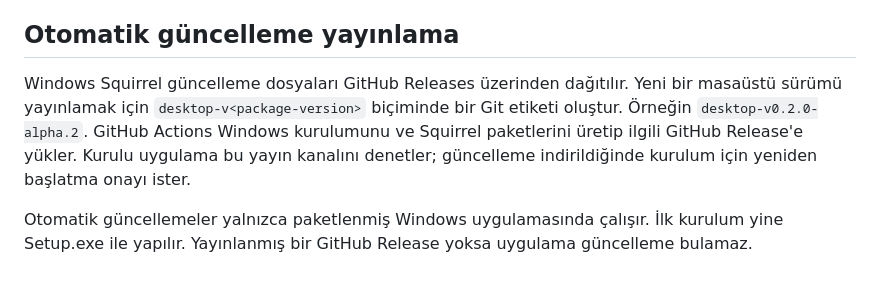
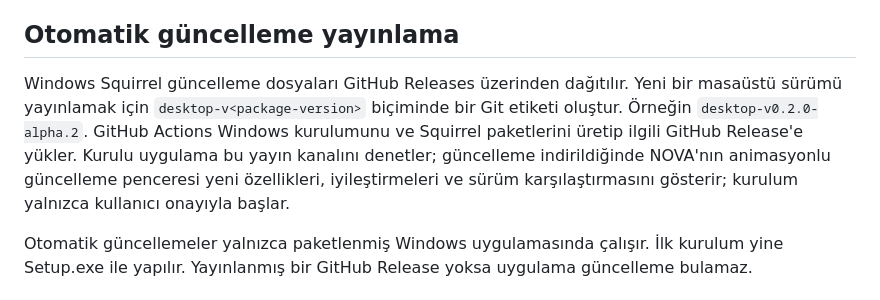
Before and after one commit to egehanulas/nova-ai, a Markdown page: nova-ai/desktop/README.md, the part around the change. Drawn GitHub-style.

Commit message:
Document branded update experience

```diff
--- a/nova-ai/desktop/README.md
+++ b/nova-ai/desktop/README.md
@@ -47,7 +47,7 @@ Kurulum paketi `out/make/squirrel.windows/x64/` altında üretilir.
 
 ## Otomatik güncelleme yayınlama
 
-Windows Squirrel güncelleme dosyaları GitHub Releases üzerinden dağıtılır. Yeni bir masaüstü sürümü yayınlamak için `desktop-v<package-version>` biçiminde bir Git etiketi oluştur. Örneğin `desktop-v0.2.0-alpha.2`. GitHub Actions Windows kurulumunu ve Squirrel paketlerini üretip ilgili GitHub Release'e yükler. Kurulu uygulama bu yayın kanalını denetler; güncelleme indirildiğinde kurulum için yeniden başlatma onayı ister.
+Windows Squirrel güncelleme dosyaları GitHub Releases üzerinden dağıtılır. Yeni bir masaüstü sürümü yayınlamak için `desktop-v<package-version>` biçiminde bir Git etiketi oluştur. Örneğin `desktop-v0.2.0-alpha.2`. GitHub Actions Windows kurulumunu ve Squirrel paketlerini üretip ilgili GitHub Release'e yükler. Kurulu uygulama bu yayın kanalını denetler; güncelleme indirildiğinde NOVA'nın animasyonlu güncelleme penceresi yeni özellikleri, iyileştirmeleri ve sürüm karşılaştırmasını gösterir; kurulum yalnızca kullanıcı onayıyla başlar.
 
 Otomatik güncellemeler yalnızca paketlenmiş Windows uygulamasında çalışır. İlk kurulum yine Setup.exe ile yapılır. Yayınlanmış bir GitHub Release yoksa uygulama güncelleme bulamaz.
 
```
